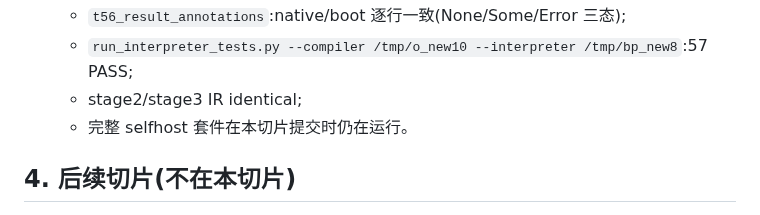
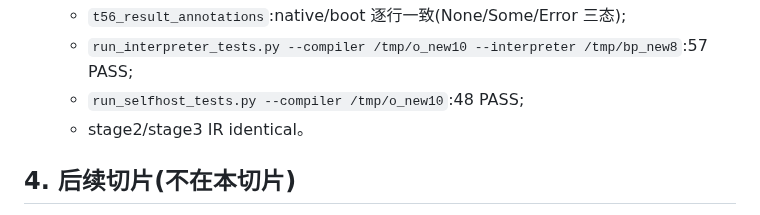
Before and after one commit to wanderxuhq/QLang, a Markdown page: docs/rust-error-model.md, the part around the change. Drawn GitHub-style.

Commit message:
docs: 记录 Option ? 切片的完整自举结果
- selfhost 48 PASS;interpreter 57 PASS;semantic 10/10;stage2/stage3 相同。

```diff
--- a/docs/rust-error-model.md
+++ b/docs/rust-error-model.md
@@ -171,8 +171,8 @@ native 传 Null(tag 4),boot 用现有 Return completion 返回 Null。`isPropaga
   - `run_semantic_diagnostic_tests.py`:10/10;
   - `t56_result_annotations`:native/boot 逐行一致(None/Some/Error 三态);
   - `run_interpreter_tests.py --compiler /tmp/o_new10 --interpreter /tmp/bp_new8`:57 PASS;
-  - stage2/stage3 IR identical;
-  - 完整 selfhost 套件在本切片提交时仍在运行。
+  - `run_selfhost_tests.py --compiler /tmp/o_new10`:48 PASS;
+  - stage2/stage3 IR identical。
 
 ## 4. 后续切片(不在本切片)
 
```
